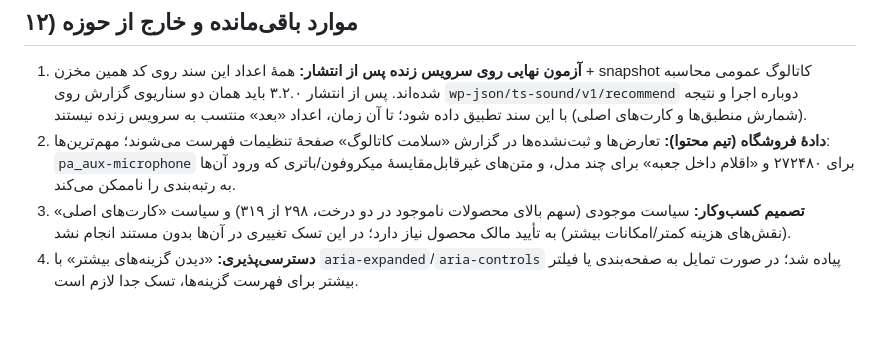
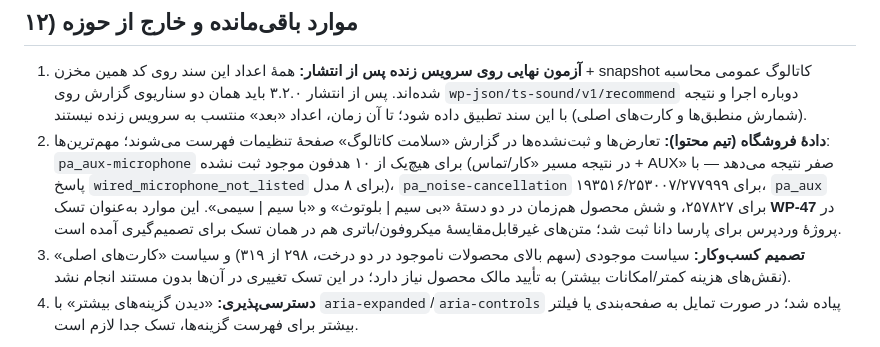
Before and after one commit to keyvansolha/ts-sound-guide, a Markdown page: docs/reports/2026-09-30-wp45-sound-guide.md, the part around the change. Drawn GitHub-style; blank space fills up the shorter version.

Commit message:
docs: name the WP-47 data follow-up in the WP-45 report
The remaining gaps are data, not code, so the report now states them with the
numbers behind them: AUX microphones are listed for none of the ten available
headphones, so the کار/تماس + AUX path returns zero models (eight of them
rejected as wired_microphone_not_listed), three earbuds carry no ANC value,
257827 carries no AUX value, and six products hold both the wired and the
wireless feature category. All of it is filed as WP-47 with the exact IDs.

```diff
--- a/docs/reports/2026-09-30-wp45-sound-guide.md
+++ b/docs/reports/2026-09-30-wp45-sound-guide.md
@@ -229,6 +229,6 @@ TSG_SRC=<plugin>/includes/src php probe.php live_catalog.json --json > after.jso
 ## ۱۲) موارد باقی‌مانده و خارج از حوزه
 
 1. **آزمون نهایی روی سرویس زنده پس از انتشار:** همهٔ اعداد این سند روی کد همین مخزن + snapshot کاتالوگ عمومی محاسبه شده‌اند. پس از انتشار ۳.۲.۰ باید همان دو سناریوی گزارش روی `wp-json/ts-sound/v1/recommend` دوباره اجرا و نتیجه (شمارش منطبق‌ها و کارت‌های اصلی) با این سند تطبیق داده شود؛ تا آن زمان، اعداد «بعد» منتسب به سرویس زنده نیستند.
-2. **دادهٔ فروشگاه (تیم محتوا):** تعارض‌ها و ثبت‌نشده‌ها در گزارش «سلامت کاتالوگ» صفحهٔ تنظیمات فهرست می‌شوند؛ مهم‌ترین‌ها: `pa_aux-microphone` برای ۲۷۲۴۸۰ و «اقلام داخل جعبه» برای چند مدل، و متن‌های غیرقابل‌مقایسهٔ میکروفون/باتری که ورود آن‌ها به رتبه‌بندی را ناممکن می‌کند.
+2. **دادهٔ فروشگاه (تیم محتوا):** تعارض‌ها و ثبت‌نشده‌ها در گزارش «سلامت کاتالوگ» صفحهٔ تنظیمات فهرست می‌شوند؛ مهم‌ترین‌ها: `pa_aux-microphone` برای هیچ‌یک از ۱۰ هدفون موجود ثبت نشده (در نتیجه مسیر «کار/تماس + AUX» صفر نتیجه می‌دهد — با پاسخ `wired_microphone_not_listed` برای ۸ مدل)، `pa_noise-cancellation` برای ۱۹۳۵۱۶/۲۵۳۰۰۷/۲۷۷۹۹۹، `pa_aux` برای ۲۵۷۸۲۷، و شش محصول هم‌زمان در دو دستهٔ «بی سیم | بلوتوث» و «با سیم | سیمی». این موارد به‌عنوان تسک **WP-47** در پروژهٔ وردپرس برای پارسا دانا ثبت شد؛ متن‌های غیرقابل‌مقایسهٔ میکروفون/باتری هم در همان تسک برای تصمیم‌گیری آمده است.
 3. **تصمیم کسب‌وکار:** سیاست موجودی (سهم بالای محصولات ناموجود در دو درخت، ۲۹۸ از ۳۱۹) و سیاست «کارت‌های اصلی» (نقش‌های هزینه کمتر/امکانات بیشتر) به تأیید مالک محصول نیاز دارد؛ در این تسک تغییری در آن‌ها بدون مستند انجام نشد.
 4. **دسترسی‌پذیری:** «دیدن گزینه‌های بیشتر» با `aria-expanded`/`aria-controls` پیاده شد؛ در صورت تمایل به صفحه‌بندی یا فیلتر بیشتر برای فهرست گزینه‌ها، تسک جدا لازم است.
```
